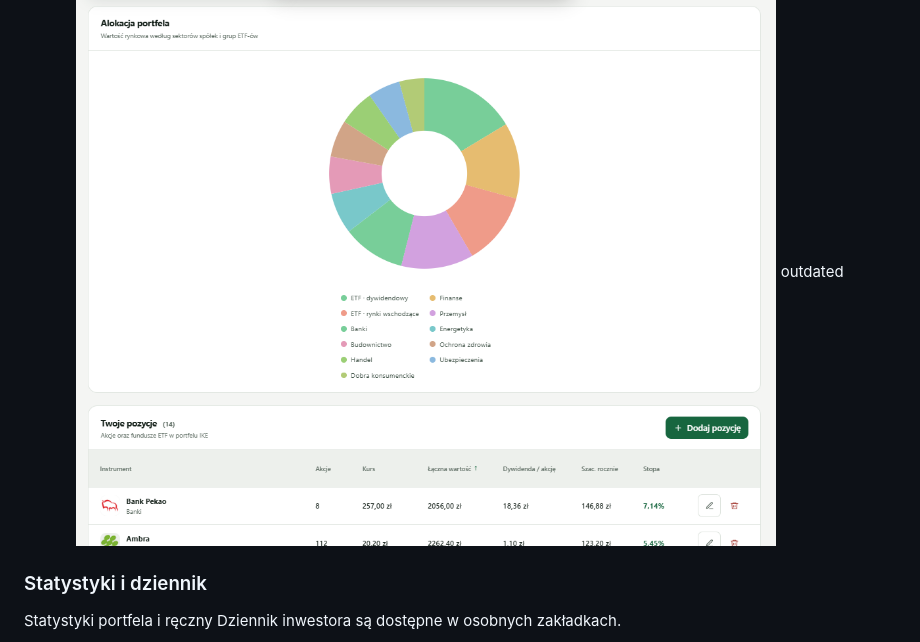
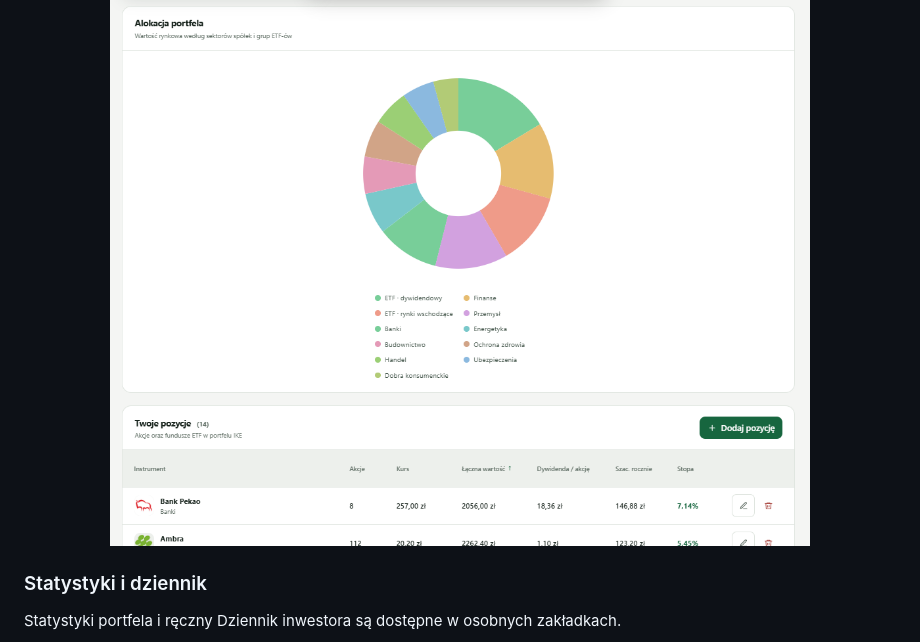
Before and after one commit to Pacias1337/Dividend-Tracker, a Markdown page: README.md, the part around the change. Rendered like a GitHub page.

Commit message:
Fix HTML tags in README.md

```diff
--- a/README.md
+++ b/README.md
@@ -55,7 +55,7 @@ Podsumowanie, alokacja sektorów i lista spółek w jednym widoku.
 
 <p align="center">
   <img src="docs/screenshots/wallet.png" alt="Widok portfela" width="700">
-outdated</p>
+</p>
 
 ### Statystyki i dziennik
 
```
